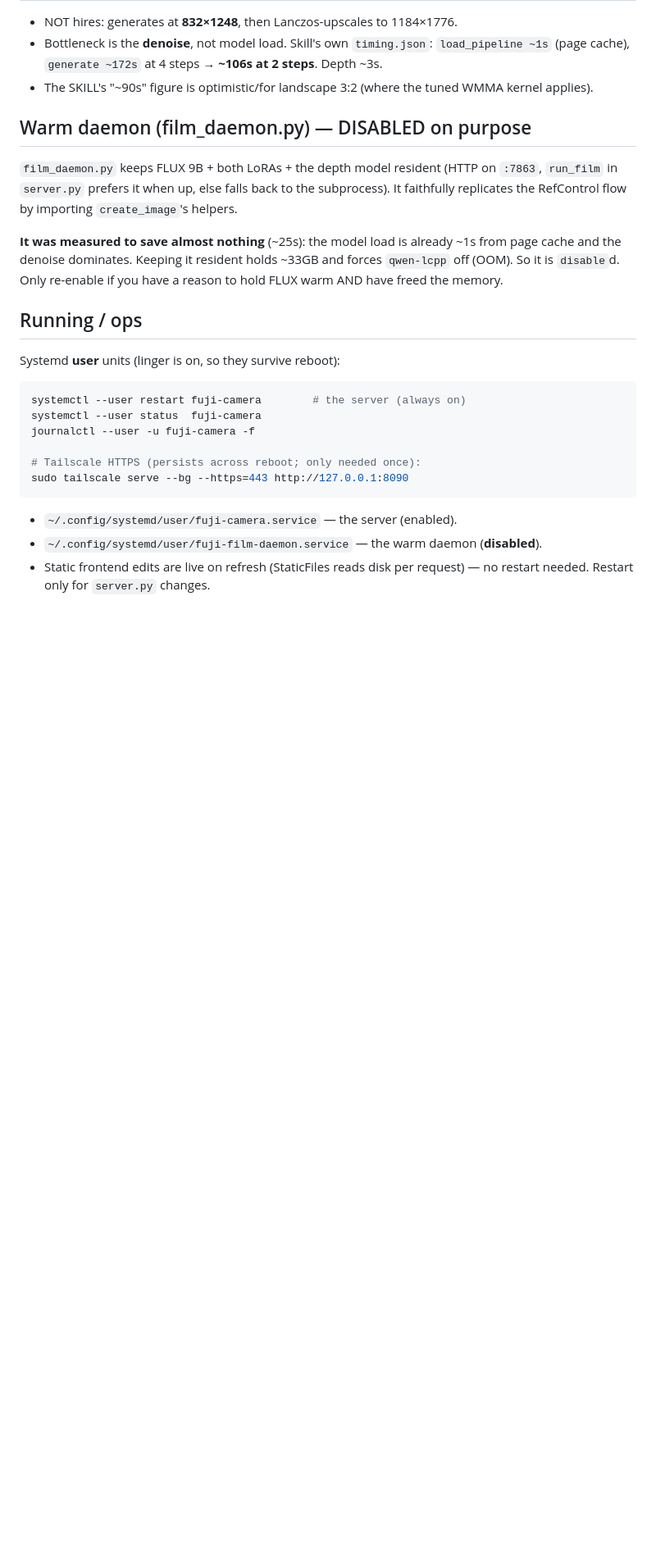
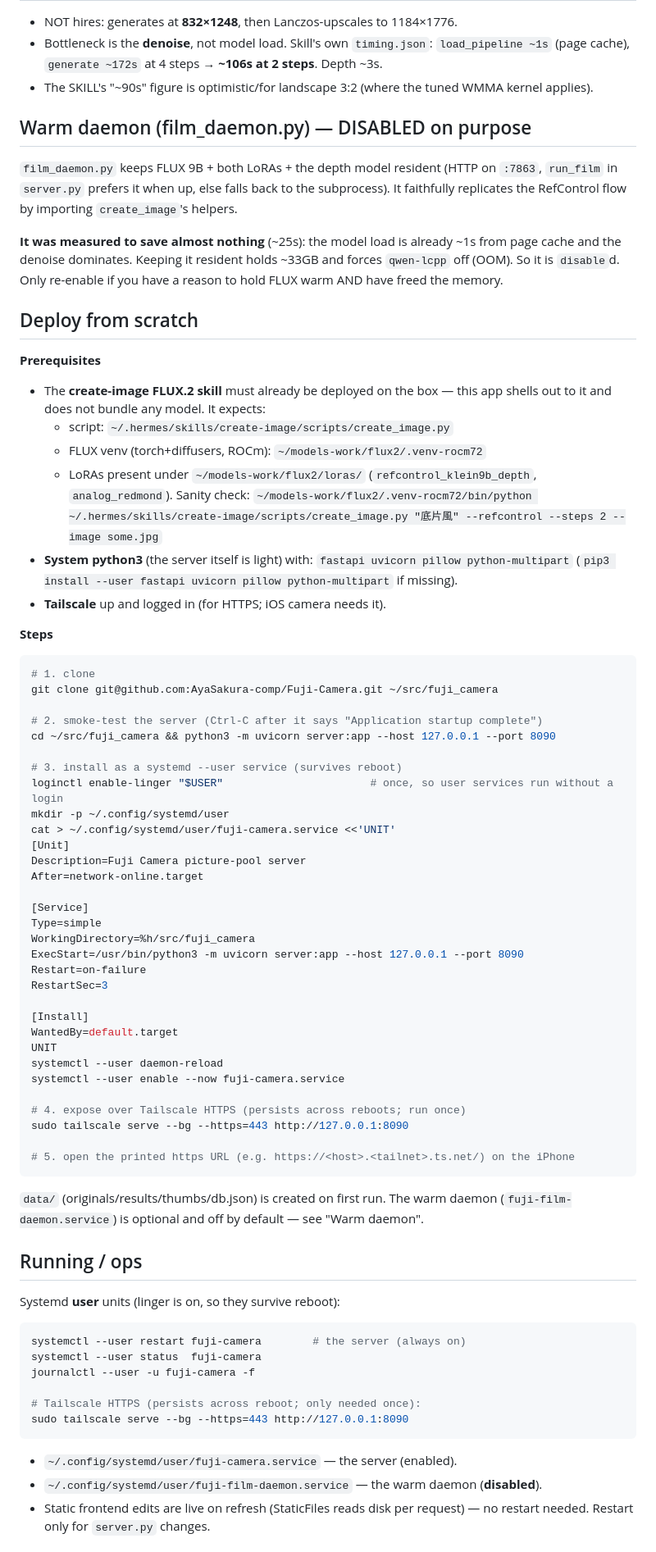
Before and after one commit to AyaSakura-comp/Fuji-Camera, a Markdown page: CLAUDE.md, the part around the change. Shown at 82% size. GitHub-like rendering; blank space fills up the shorter version.

Commit message:
docs: add "Deploy from scratch" section to CLAUDE.md
Prerequisites (create-image FLUX.2 skill + venv, python deps, Tailscale),
clone → smoke-test → systemd --user unit → tailscale serve steps.

Claude-Session: https://claude.ai/code/session_01VzJ1t112bM1MQHMqZNoR7W

````diff
--- a/CLAUDE.md
+++ b/CLAUDE.md
@@ -73,6 +73,57 @@ replicates the RefControl flow by importing `create_image`'s helpers.
 the denoise dominates. Keeping it resident holds ~33GB and forces `qwen-lcpp` off (OOM). So it is
 `disable`d. Only re-enable if you have a reason to hold FLUX warm AND have freed the memory.
 
+## Deploy from scratch
+
+**Prerequisites**
+- The **create-image FLUX.2 skill** must already be deployed on the box — this app shells out to it and
+  does not bundle any model. It expects:
+  - script: `~/.hermes/skills/create-image/scripts/create_image.py`
+  - FLUX venv (torch+diffusers, ROCm): `~/models-work/flux2/.venv-rocm72`
+  - LoRAs present under `~/models-work/flux2/loras/` (`refcontrol_klein9b_depth`, `analog_redmond`).
+  Sanity check: `~/models-work/flux2/.venv-rocm72/bin/python ~/.hermes/skills/create-image/scripts/create_image.py "底片風" --refcontrol --steps 2 --image some.jpg`
+- **System python3** (the server itself is light) with: `fastapi uvicorn pillow python-multipart`
+  (`pip3 install --user fastapi uvicorn pillow python-multipart` if missing).
+- **Tailscale** up and logged in (for HTTPS; iOS camera needs it).
+
+**Steps**
+```bash
+# 1. clone
+git clone git@github.com:AyaSakura-comp/Fuji-Camera.git ~/src/fuji_camera
+
+# 2. smoke-test the server (Ctrl-C after it says "Application startup complete")
+cd ~/src/fuji_camera && python3 -m uvicorn server:app --host 127.0.0.1 --port 8090
+
+# 3. install as a systemd --user service (survives reboot)
+loginctl enable-linger "$USER"                       # once, so user services run without a login
+mkdir -p ~/.config/systemd/user
+cat > ~/.config/systemd/user/fuji-camera.service <<'UNIT'
+[Unit]
+Description=Fuji Camera picture-pool server
+After=network-online.target
+
+[Service]
+Type=simple
+WorkingDirectory=%h/src/fuji_camera
+ExecStart=/usr/bin/python3 -m uvicorn server:app --host 127.0.0.1 --port 8090
+Restart=on-failure
+RestartSec=3
+
+[Install]
+WantedBy=default.target
+UNIT
+systemctl --user daemon-reload
+systemctl --user enable --now fuji-camera.service
+
+# 4. expose over Tailscale HTTPS (persists across reboots; run once)
+sudo tailscale serve --bg --https=443 http://127.0.0.1:8090
+
+# 5. open the printed https URL (e.g. https://<host>.<tailnet>.ts.net/) on the iPhone
+```
+
+`data/` (originals/results/thumbs/db.json) is created on first run. The warm daemon
+(`fuji-film-daemon.service`) is optional and off by default — see "Warm daemon".
+
 ## Running / ops
 
 Systemd **user** units (linger is on, so they survive reboot):
````
